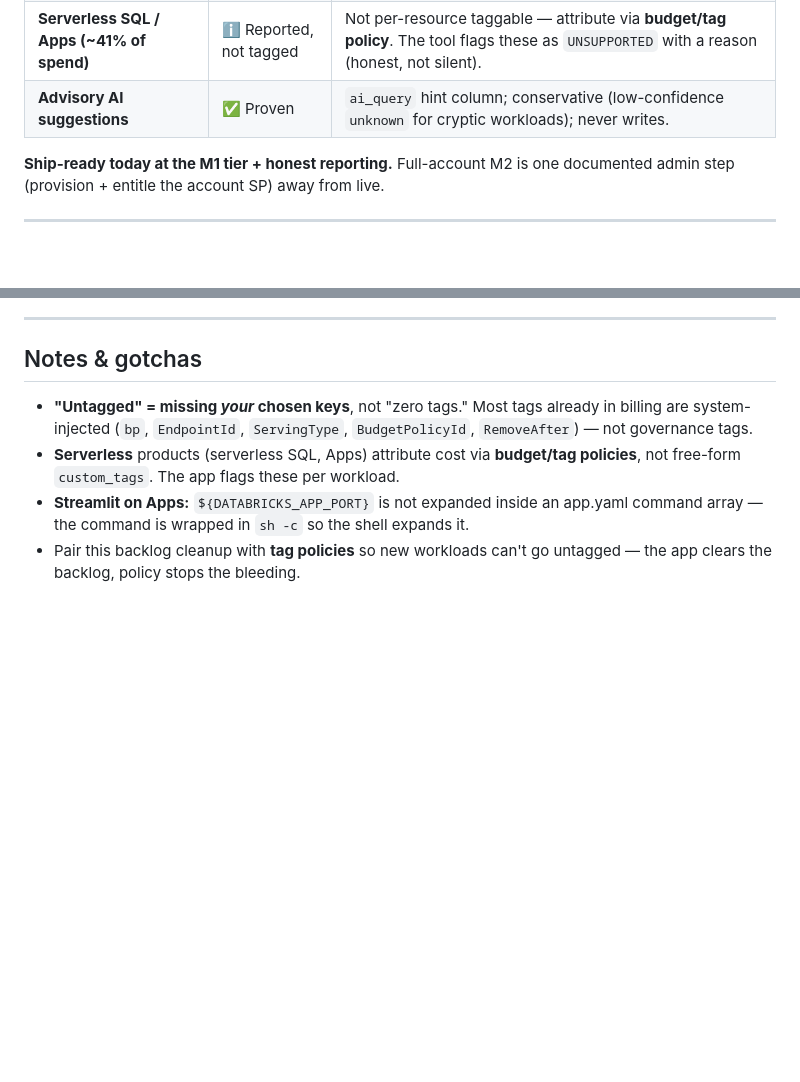
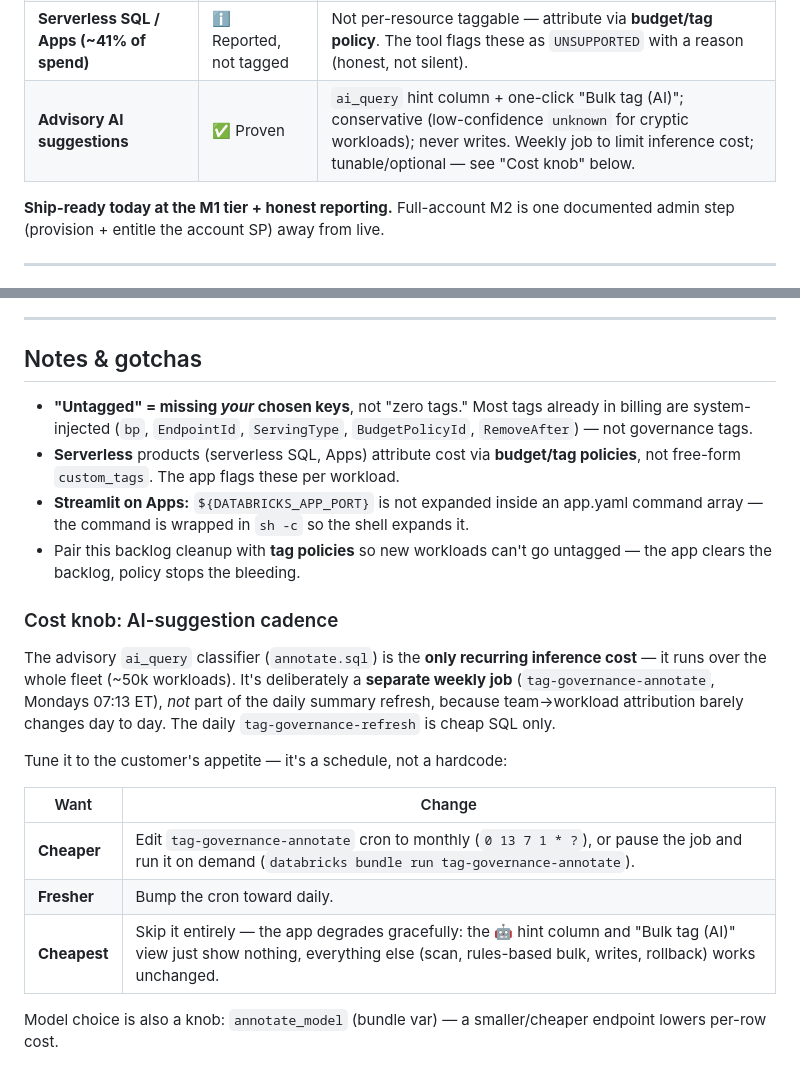
Before and after one commit to naradbx-dsa-blaze/tag-governance, a Markdown page: README.md, 2 parts joined by grey strips. GitHub-like rendering; blank space fills up the shorter version.

Commit message:
README: document the AI-suggestion cost/cadence knob
Make the recurring inference cost an explicit, tunable choice for customer
deploys rather than a hidden default:
- New "Cost knob: AI-suggestion cadence" note — annotate is a separate WEEKLY
  job (not daily), with a table of cheaper/fresher/cheapest options (monthly
  cron, on-demand, or skip entirely — the app degrades gracefully) plus the
  annotate_model knob for per-row cost.
- Readiness table row updated to reflect weekly cadence + that it's optional.

Co-authored-by: Isaac

```diff
--- a/README.md
+++ b/README.md
@@ -106,7 +106,7 @@ surprises in front of a customer.
 | **Lakebase / Vector Search writes** | ⚠️ SDK-gated | Work on a current `databricks-sdk`; older runtimes return `UNSUPPORTED` (feature-detected, never crash). Confirm the job runtime SDK version. |
 | **Cross-workspace writes (M2)** | ⚠️ Code-verified, not live | M1 (home) fully proven. M2 needs an account SP assigned to workspaces with `CAN_MANAGE` (one-time admin step) — then it fans out. See "Cross-workspace writes (M2)". |
 | **Serverless SQL / Apps (~41% of spend)** | ℹ️ Reported, not tagged | Not per-resource taggable — attribute via **budget/tag policy**. The tool flags these as `UNSUPPORTED` with a reason (honest, not silent). |
-| **Advisory AI suggestions** | ✅ Proven | `ai_query` hint column; conservative (low-confidence `unknown` for cryptic workloads); never writes. |
+| **Advisory AI suggestions** | ✅ Proven | `ai_query` hint column + one-click "Bulk tag (AI)"; conservative (low-confidence `unknown` for cryptic workloads); never writes. Weekly job to limit inference cost; tunable/optional — see "Cost knob" below. |
 
 **Ship-ready today at the M1 tier + honest reporting.** Full-account M2 is one
 documented admin step (provision + entitle the account SP) away from live.
@@ -298,3 +298,22 @@ empty or unreadable, the jobs stay in M1. Do **not** store PATs in the app.
   command array — the command is wrapped in `sh -c` so the shell expands it.
 - Pair this backlog cleanup with **tag policies** so new workloads can't go untagged —
   the app clears the backlog, policy stops the bleeding.
+
+### Cost knob: AI-suggestion cadence
+
+The advisory `ai_query` classifier (`annotate.sql`) is the **only recurring inference
+cost** — it runs over the whole fleet (~50k workloads). It's deliberately a **separate
+weekly job** (`tag-governance-annotate`, Mondays 07:13 ET), *not* part of the daily
+summary refresh, because team→workload attribution barely changes day to day. The daily
+`tag-governance-refresh` is cheap SQL only.
+
+Tune it to the customer's appetite — it's a schedule, not a hardcode:
+
+| Want | Change |
+|------|--------|
+| **Cheaper** | Edit `tag-governance-annotate` cron to monthly (`0 13 7 1 * ?`), or pause the job and run it on demand (`databricks bundle run tag-governance-annotate`). |
+| **Fresher** | Bump the cron toward daily. |
+| **Cheapest** | Skip it entirely — the app degrades gracefully: the 🤖 hint column and "Bulk tag (AI)" view just show nothing, everything else (scan, rules-based bulk, writes, rollback) works unchanged. |
+
+Model choice is also a knob: `annotate_model` (bundle var) — a smaller/cheaper endpoint
+lowers per-row cost.
```
